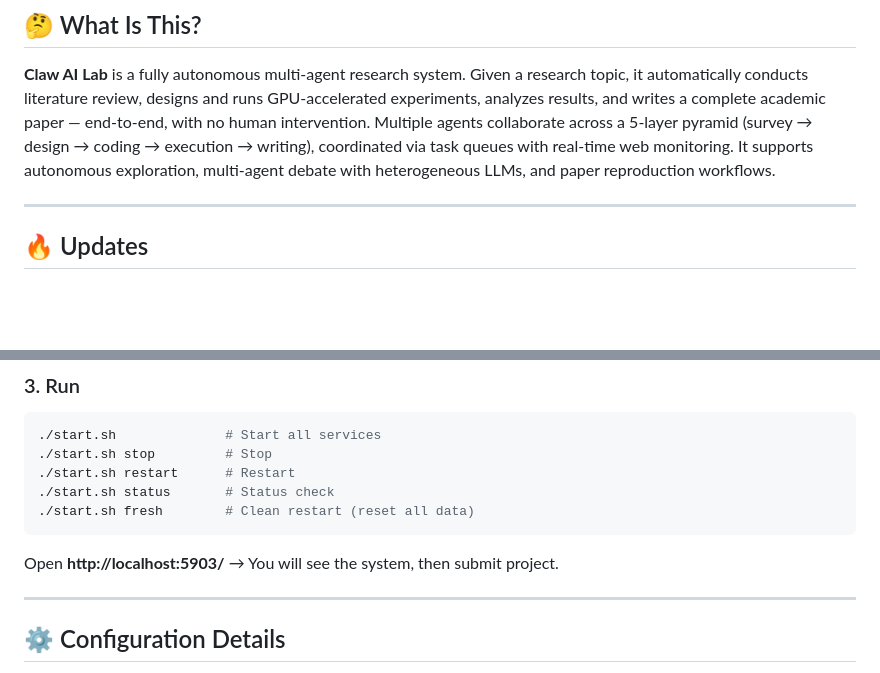
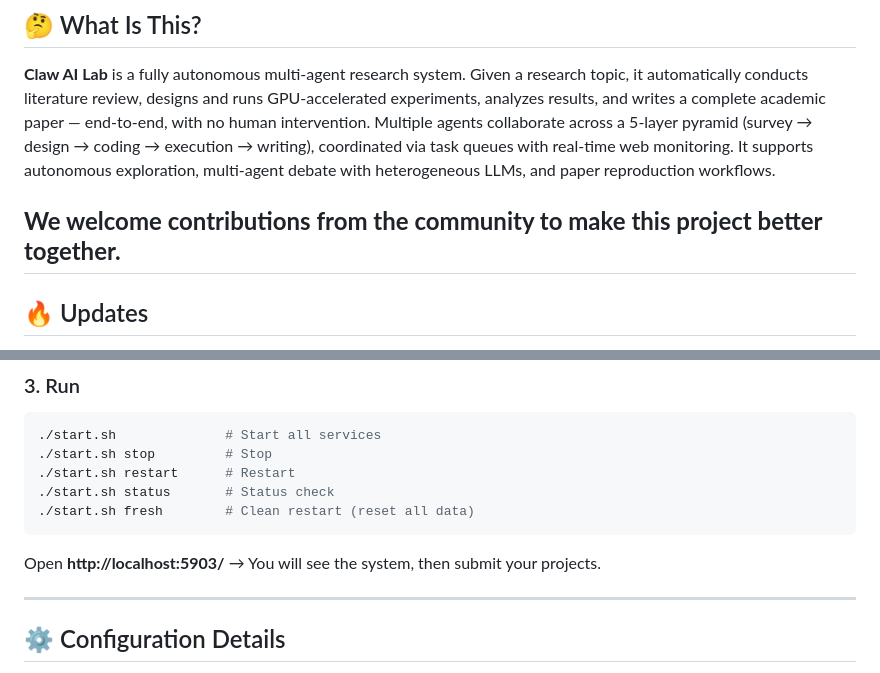
Before and after one commit to Claw-AI-Lab/Claw-AI-Lab, a Markdown page: README.md, 2 parts joined by grey strips. GitHub-like rendering; blank space fills up the shorter version.

Commit message:
docs: fix grammar in README
Made-with: Cursor

````diff
--- a/README.md
+++ b/README.md
@@ -22,6 +22,7 @@
 **Claw AI Lab** is a fully autonomous multi-agent research system. Given a research topic, it automatically conducts literature review, designs and runs GPU-accelerated experiments, analyzes results, and writes a complete academic paper — end-to-end, with no human intervention.
 Multiple agents collaborate across a 5-layer pyramid (survey → design → coding → execution → writing), coordinated via task queues with real-time web monitoring. It supports autonomous exploration, multi-agent debate with heterogeneous LLMs, and paper reproduction workflows.
 
+**We welcome contributions from the community to make this project better together.**
 ---
 
 ## 🔥 Updates
@@ -83,7 +84,7 @@ sandbox:
 ./start.sh fresh        # Clean restart (reset all data)
 ```
 
-Open **http://localhost:5903/** → You will see the system, then submit project.
+Open **http://localhost:5903/** → You will see the system, then submit your projects.
 
 ---
 
````
